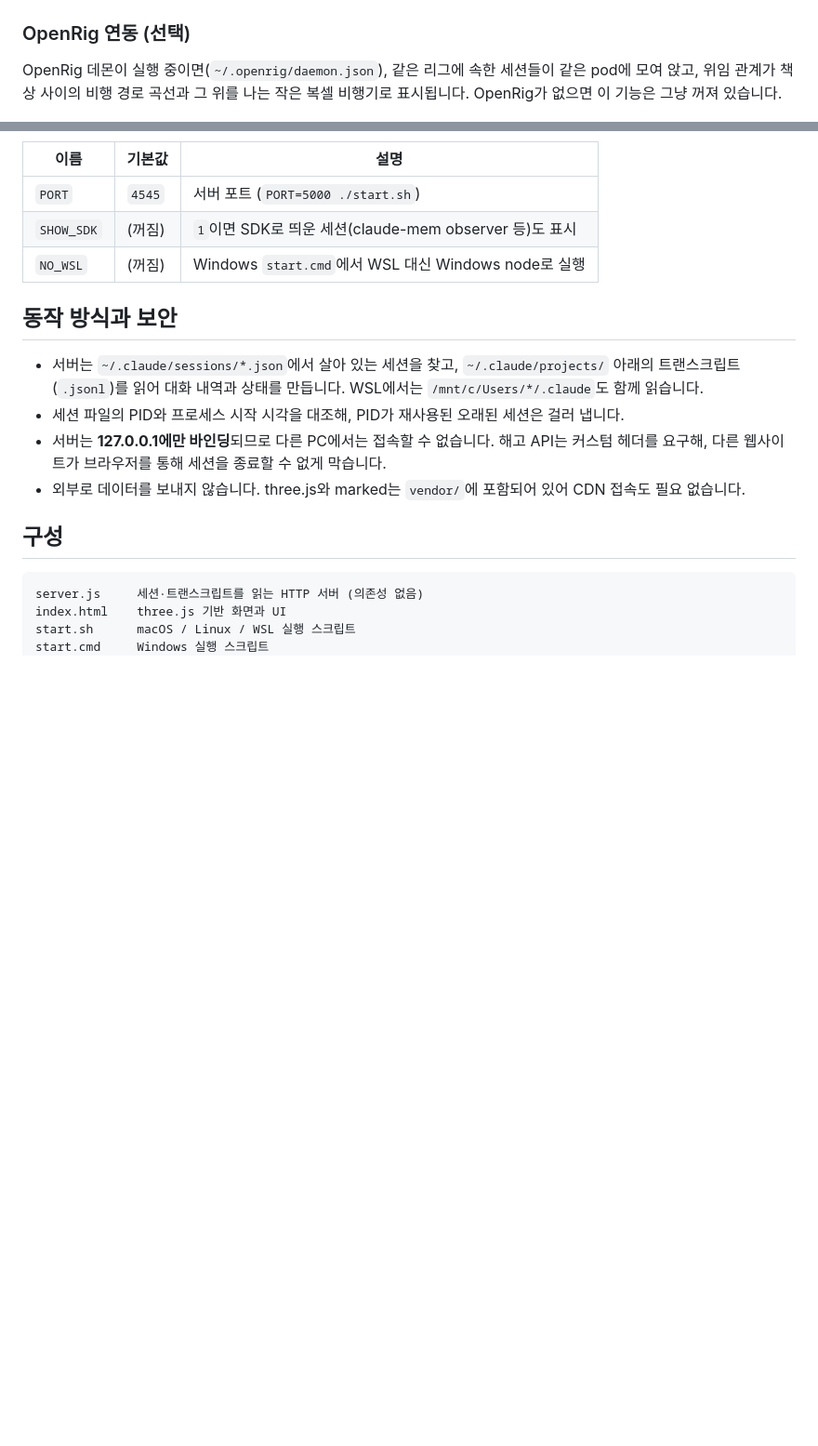
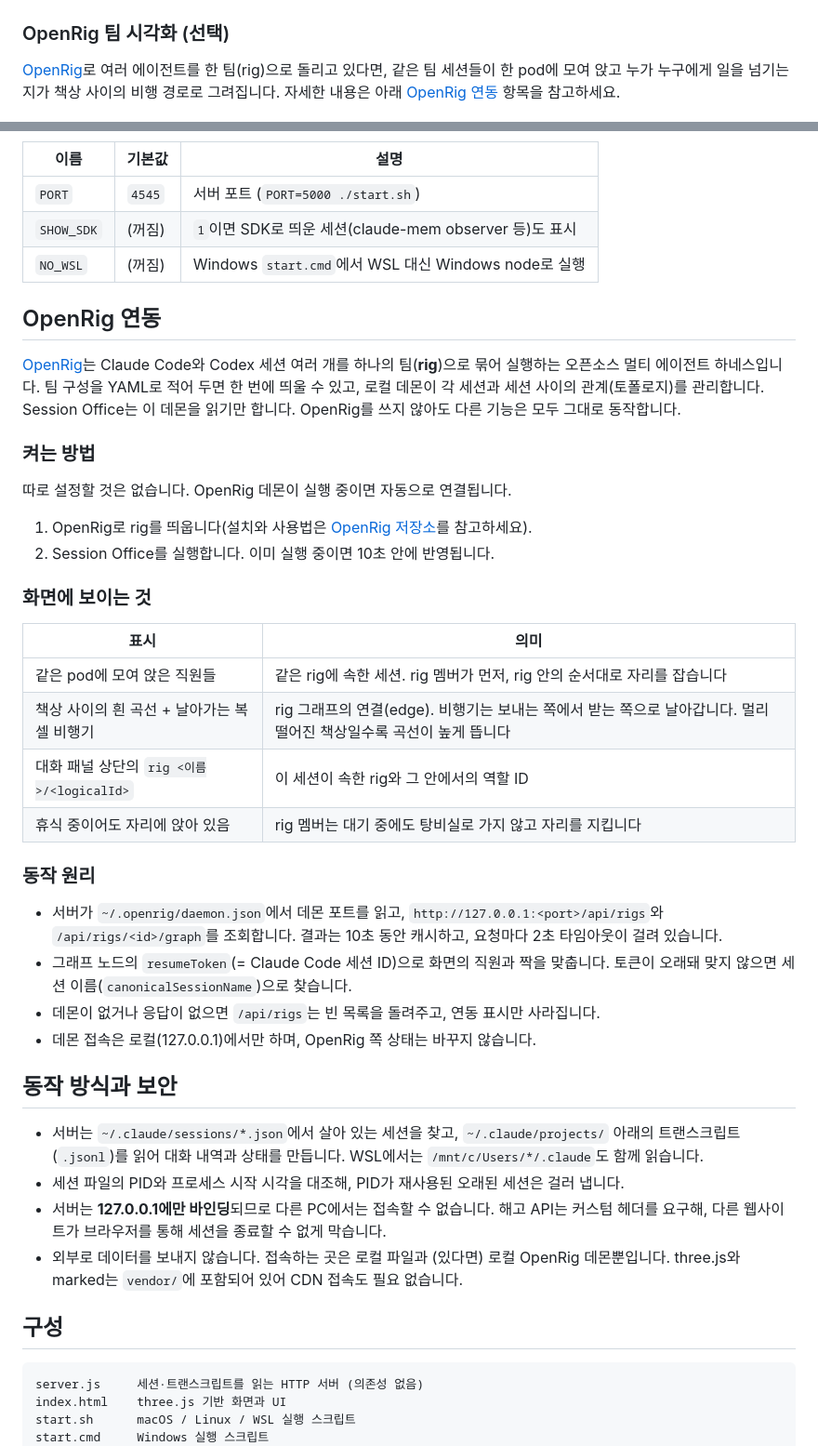
Before and after one commit to Achelous1/sessions-office, a Markdown page: README.md, 2 parts joined by grey strips. Shown at 93% size. Drawn GitHub-style; blank space fills up the shorter version.

Commit message:
Document OpenRig integration in README
Co-Authored-By: Claude Opus 5.5 <noreply@anthropic.com>
Claude-Session: https://claude.ai/code/session_018VqmPapBdxeVuvEEkwvrSj

```diff
--- a/README.md
+++ b/README.md
@@ -28,8 +28,8 @@
 |---|---|
 | ![노트북 주변의 서브에이전트들](docs/media/subagents.png) | ![서브에이전트 애니메이션](docs/media/subagents.gif) |
 
-### OpenRig 연동 (선택)
-OpenRig 데몬이 실행 중이면(`~/.openrig/daemon.json`), 같은 리그에 속한 세션들이 같은 pod에 모여 앉고, 위임 관계가 책상 사이의 비행 경로 곡선과 그 위를 나는 작은 복셀 비행기로 표시됩니다. OpenRig가 없으면 이 기능은 그냥 꺼져 있습니다.
+### OpenRig 팀 시각화 (선택)
+[OpenRig](https://github.com/mvschwarz/openrig)로 여러 에이전트를 한 팀(rig)으로 돌리고 있다면, 같은 팀 세션들이 한 pod에 모여 앉고 누가 누구에게 일을 넘기는지가 책상 사이의 비행 경로로 그려집니다. 자세한 내용은 아래 [OpenRig 연동](#openrig-연동) 항목을 참고하세요.
 
 ![OpenRig 위임 관계 표시](docs/media/openrig-links.png)
 
@@ -78,12 +78,36 @@ node server.js     # 또는 npm start
 | `SHOW_SDK` | (꺼짐) | `1`이면 SDK로 띄운 세션(claude-mem observer 등)도 표시 |
 | `NO_WSL` | (꺼짐) | Windows `start.cmd`에서 WSL 대신 Windows node로 실행 |
 
+## OpenRig 연동
+
+[OpenRig](https://github.com/mvschwarz/openrig)는 Claude Code와 Codex 세션 여러 개를 하나의 팀(**rig**)으로 묶어 실행하는 오픈소스 멀티 에이전트 하네스입니다. 팀 구성을 YAML로 적어 두면 한 번에 띄울 수 있고, 로컬 데몬이 각 세션과 세션 사이의 관계(토폴로지)를 관리합니다.
+Session Office는 이 데몬을 읽기만 합니다. OpenRig를 쓰지 않아도 다른 기능은 모두 그대로 동작합니다.
+
+### 켜는 방법
+따로 설정할 것은 없습니다. OpenRig 데몬이 실행 중이면 자동으로 연결됩니다.
+1. OpenRig로 rig를 띄웁니다(설치와 사용법은 [OpenRig 저장소](https://github.com/mvschwarz/openrig)를 참고하세요).
+2. Session Office를 실행합니다. 이미 실행 중이면 10초 안에 반영됩니다.
+
+### 화면에 보이는 것
+| 표시 | 의미 |
+|---|---|
+| 같은 pod에 모여 앉은 직원들 | 같은 rig에 속한 세션. rig 멤버가 먼저, rig 안의 순서대로 자리를 잡습니다 |
+| 책상 사이의 흰 곡선 + 날아가는 복셀 비행기 | rig 그래프의 연결(edge). 비행기는 보내는 쪽에서 받는 쪽으로 날아갑니다. 멀리 떨어진 책상일수록 곡선이 높게 뜹니다 |
+| 대화 패널 상단의 `rig <이름>/<logicalId>` | 이 세션이 속한 rig와 그 안에서의 역할 ID |
+| 휴식 중이어도 자리에 앉아 있음 | rig 멤버는 대기 중에도 탕비실로 가지 않고 자리를 지킵니다 |
+
+### 동작 원리
+- 서버가 `~/.openrig/daemon.json`에서 데몬 포트를 읽고, `http://127.0.0.1:<port>/api/rigs`와 `/api/rigs/<id>/graph`를 조회합니다. 결과는 10초 동안 캐시하고, 요청마다 2초 타임아웃이 걸려 있습니다.
+- 그래프 노드의 `resumeToken`(= Claude Code 세션 ID)으로 화면의 직원과 짝을 맞춥니다. 토큰이 오래돼 맞지 않으면 세션 이름(`canonicalSessionName`)으로 찾습니다.
+- 데몬이 없거나 응답이 없으면 `/api/rigs`는 빈 목록을 돌려주고, 연동 표시만 사라집니다.
+- 데몬 접속은 로컬(127.0.0.1)에서만 하며, OpenRig 쪽 상태는 바꾸지 않습니다.
+
 ## 동작 방식과 보안
 
 - 서버는 `~/.claude/sessions/*.json`에서 살아 있는 세션을 찾고, `~/.claude/projects/` 아래의 트랜스크립트(`.jsonl`)를 읽어 대화 내역과 상태를 만듭니다. WSL에서는 `/mnt/c/Users/*/.claude`도 함께 읽습니다.
 - 세션 파일의 PID와 프로세스 시작 시각을 대조해, PID가 재사용된 오래된 세션은 걸러 냅니다.
 - 서버는 **127.0.0.1에만 바인딩**되므로 다른 PC에서는 접속할 수 없습니다. 해고 API는 커스텀 헤더를 요구해, 다른 웹사이트가 브라우저를 통해 세션을 종료할 수 없게 막습니다.
-- 외부로 데이터를 보내지 않습니다. three.js와 marked는 `vendor/`에 포함되어 있어 CDN 접속도 필요 없습니다.
+- 외부로 데이터를 보내지 않습니다. 접속하는 곳은 로컬 파일과 (있다면) 로컬 OpenRig 데몬뿐입니다. three.js와 marked는 `vendor/`에 포함되어 있어 CDN 접속도 필요 없습니다.
 
 ## 구성
 
```
